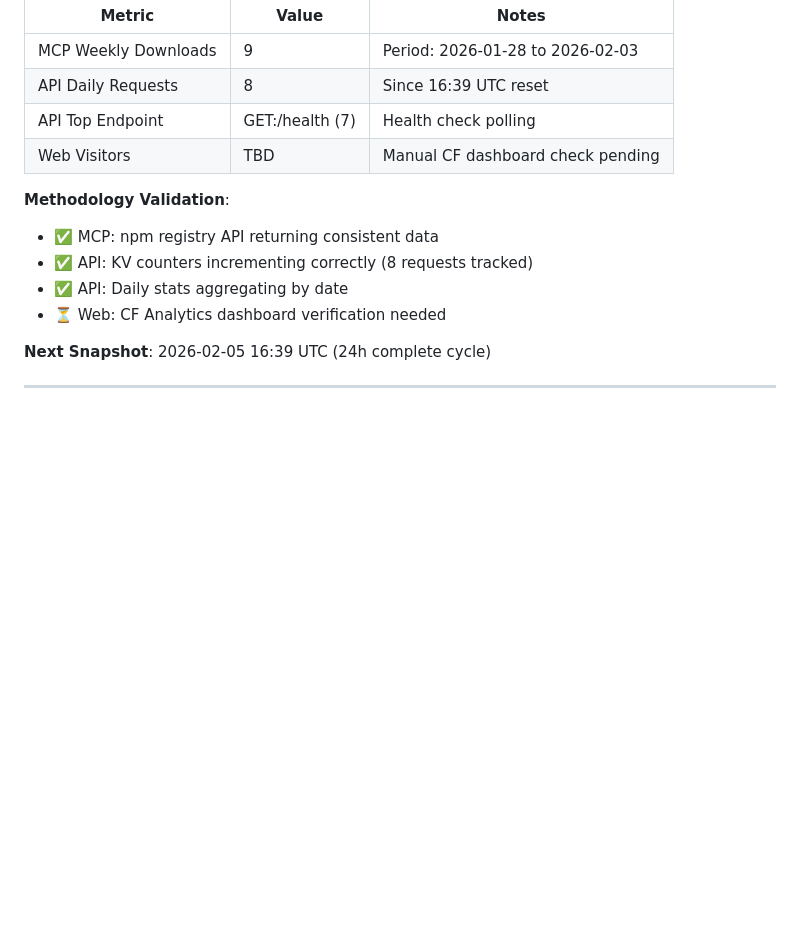
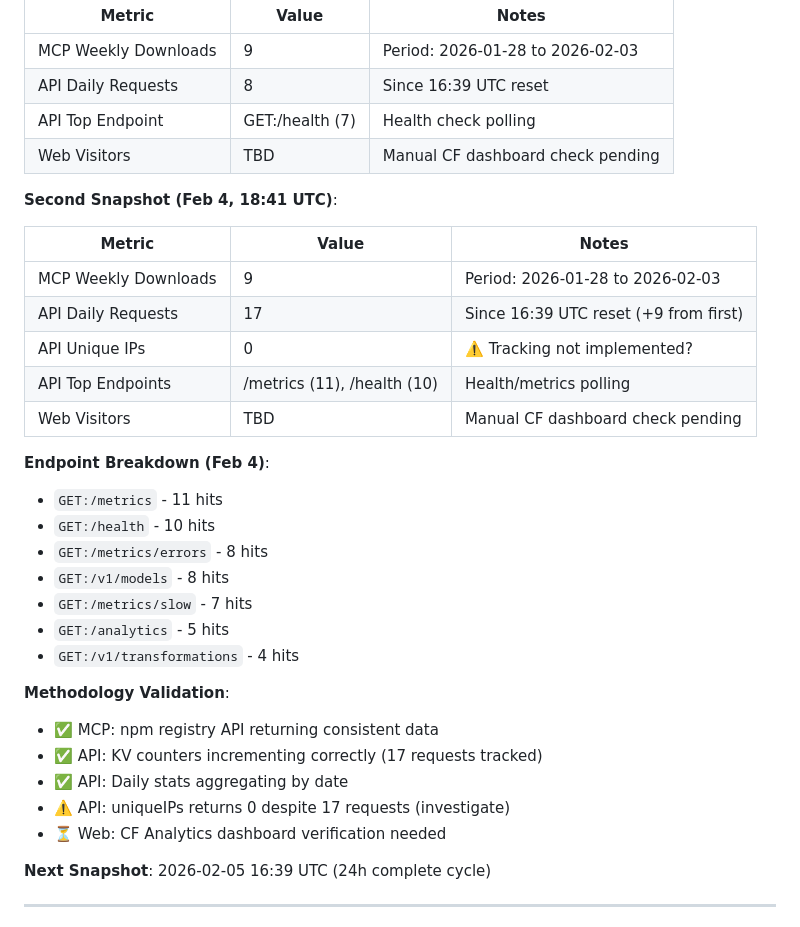
Before and after one commit to hummbl-dev/hummbl-production, a Markdown page: METRICS.md, the part around one of its changes. GitHub-like rendering; blank space fills up the shorter version.

```diff
--- a/METRICS.md
+++ b/METRICS.md
@@ -208,11 +212,31 @@ GitHub Action to run weekly:
 | API Top Endpoint     | GET:/health (7) | Health check polling              |
 | Web Visitors         | TBD             | Manual CF dashboard check pending |
 
+**Second Snapshot (Feb 4, 18:41 UTC)**:
+
+| Metric               | Value              | Notes                              |
+| -------------------- | ------------------ | ---------------------------------- |
+| MCP Weekly Downloads | 9                  | Period: 2026-01-28 to 2026-02-03   |
+| API Daily Requests   | 17                 | Since 16:39 UTC reset (+9 from first) |
+| API Unique IPs       | 0                  | ⚠️ Tracking not implemented?      |
+| API Top Endpoints    | /metrics (11), /health (10) | Health/metrics polling    |
+| Web Visitors         | TBD                | Manual CF dashboard check pending  |
+
+**Endpoint Breakdown (Feb 4)**:
+- `GET:/metrics` - 11 hits
+- `GET:/health` - 10 hits
+- `GET:/metrics/errors` - 8 hits
+- `GET:/v1/models` - 8 hits
+- `GET:/metrics/slow` - 7 hits
+- `GET:/analytics` - 5 hits
+- `GET:/v1/transformations` - 4 hits
+
 **Methodology Validation**:
 
 - ✅ MCP: npm registry API returning consistent data
-- ✅ API: KV counters incrementing correctly (8 requests tracked)
+- ✅ API: KV counters incrementing correctly (17 requests tracked)
 - ✅ API: Daily stats aggregating by date
+- ⚠️ API: uniqueIPs returns 0 despite 17 requests (investigate)
 - ⏳ Web: CF Analytics dashboard verification needed
 
 **Next Snapshot**: 2026-02-05 16:39 UTC (24h complete cycle)
```
Also changed, not shown: other parts of METRICS.md (+23 -19 lines).
